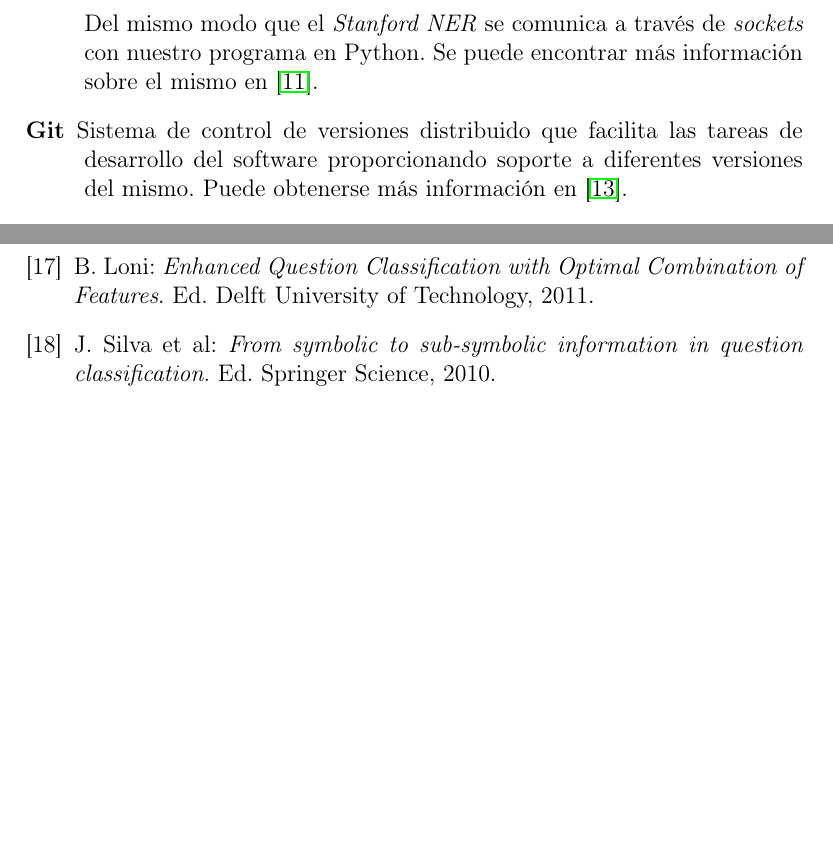
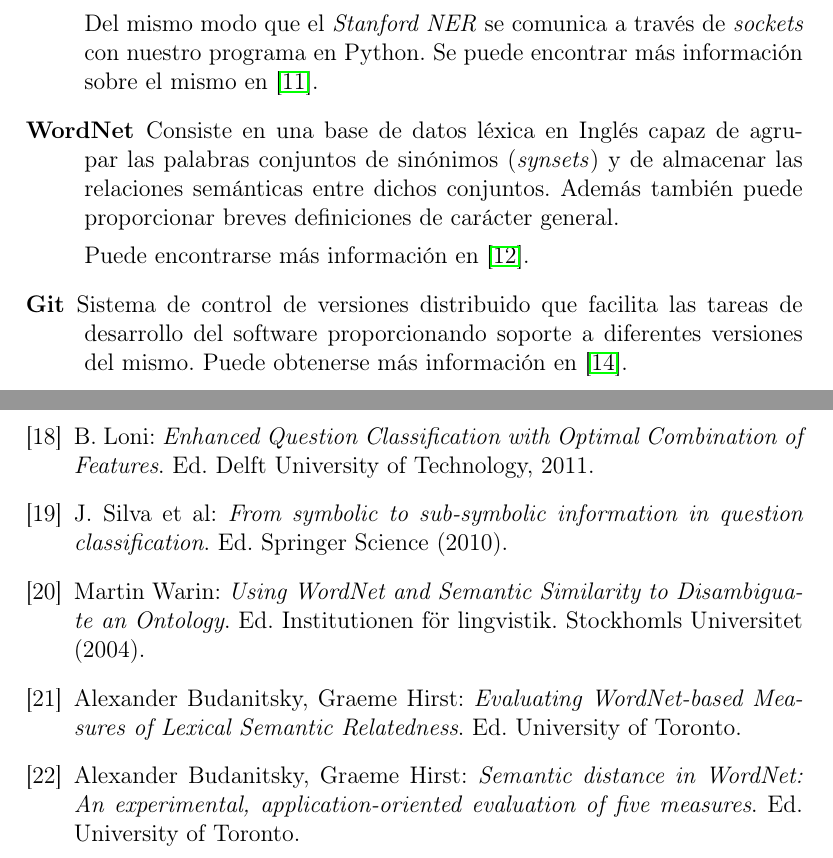
Before and after one commit to dvalcarce/qa, a LaTeX document (doc/src/memoria.tex): two parts of pages 10 and 30 of 30, joined at a grey line, cut so that both start at the same text, the shorter picture padded with empty space. Compiled offline with pdfLaTeX.

Commit message:
Realiza la memoria correspondiente a la herramienta WordNet.

```diff
--- a/doc/src/memoria.tex
+++ b/doc/src/memoria.tex
@@ -194,6 +194,10 @@ Su funcionamiento a través de \emph{sockets} nos ha permitido incorporarlo a nu
 	\item[Stanford Parser] Se trata de un analizador de lenguaje natural que permite, mediante una etiquetación, identificar los diferentes elementos que componen un texto: frases, sujeto, verbo, etc.
 
 	Del mismo modo que el \emph{Stanford NER} se comunica a través de \emph{sockets} con nuestro programa en Python. Se puede encontrar más información sobre el mismo en \cite{stanford-parser}.
+
+	\item[WordNet] Consiste en una base de datos léxica en Inglés capaz de agrupar las palabras conjuntos de sinónimos (\emph{synsets}) y de almacenar las relaciones semánticas entre dichos conjuntos. Además también puede proporcionar breves definiciones de carácter general.
+
+	Puede encontrarse más información en \cite{wordnet}.
 
 	\item[Git] Sistema de control de versiones distribuido que facilita las tareas de desarrollo del software proporcionando soporte a diferentes versiones del mismo. Puede obtenerse más información en \cite{git}.
 
@@ -654,7 +661,16 @@ Configuración del módulo Logging de Python: \url{http://docs.python.org/2/libr
 B. Loni: \emph{Enhanced Question Classification with Optimal Combination of Features}. Ed. Delft University of Technology, 2011.
 
 \bibitem{paper:qc}
-J. Silva et al: \emph{From symbolic to sub-symbolic information in question classification}. Ed. Springer Science, 2010.
+J. Silva et al: \emph{From symbolic to sub-symbolic information in question classification}. Ed. Springer Science (2010).
+
+\bibitem{wn1}
+Martin Warin: \emph{Using WordNet and Semantic Similarity to Disambiguate an Ontology}. Ed. Institutionen för lingvistik. Stockhomls Universitet (2004).
+
+\bibitem{wn2}
+Alexander Budanitsky, Graeme Hirst: \emph{Evaluating WordNet-based Measures of Lexical Semantic Relatedness}. Ed. University of Toronto.
+
+\bibitem{wn3}
+Alexander Budanitsky, Graeme Hirst: \emph{Semantic distance in WordNet: An experimental, application-oriented evaluation of five measures}. Ed. University of Toronto.
 
 \end{thebibliography}
 
```
Also changed, not shown: doc/src/memoria.tex (3 more changed lines).
